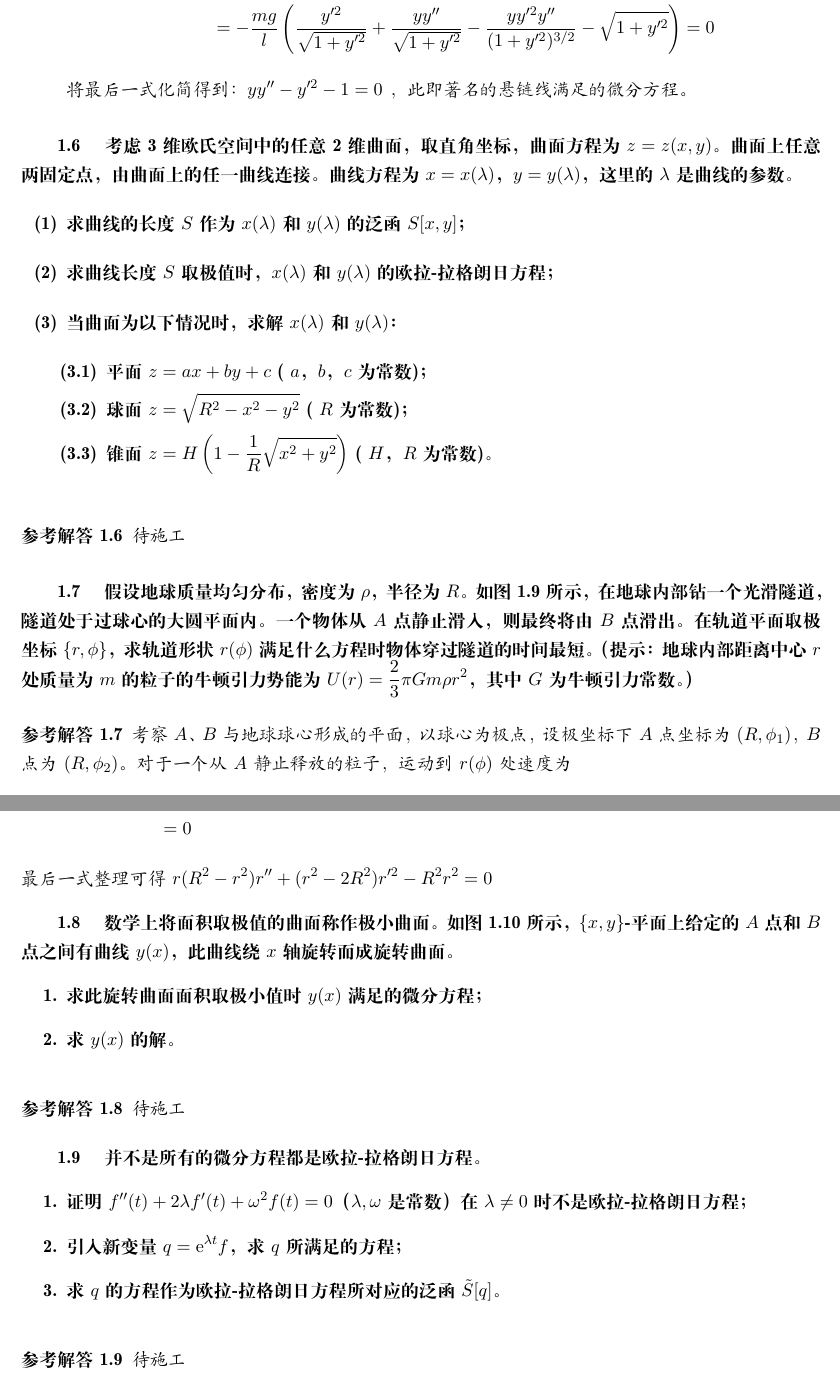
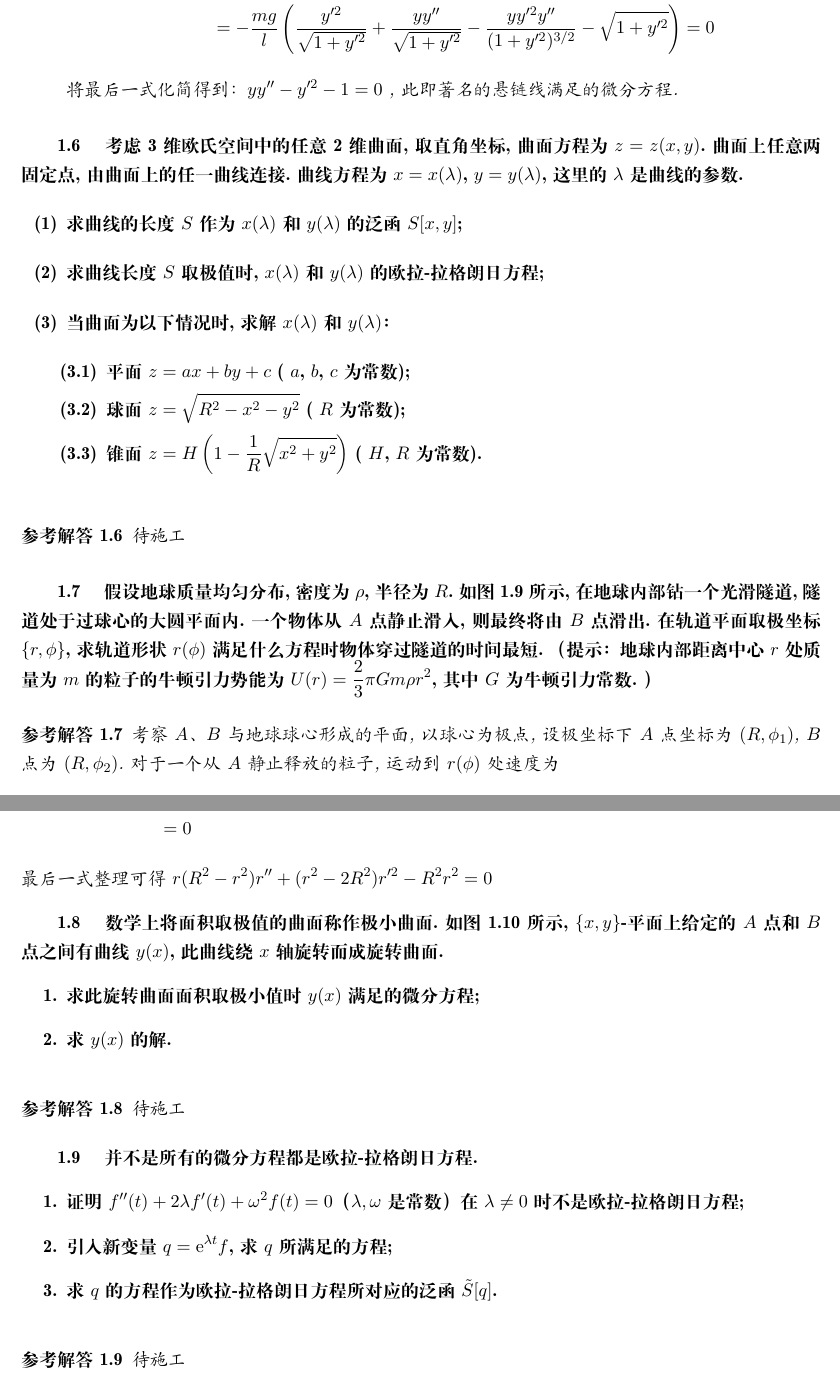
Before and after one commit to Phiyu/GaoXian, a LaTeX thesis (tex/main.tex, which reads tex/content/Ch1.tex): two parts of pages 6 and 7 of 38, joined at a grey line, cut so that both start at the same text. Compiled offline with XeLaTeX.

Commit message:
Modified some typos

```diff
--- a/tex/content/Ch1.tex
+++ b/tex/content/Ch1.tex
@@ -95 +93,0 @@
-        \item 求细绳重力势能取极值时，细绳形状所满足的欧拉-拉格朗日方程。
@@ -116,23 +116,23 @@
                                  \right) = 0
         \end{aligned}
         \]
-        将最后一式化简得到：\( yy'' - y'^2 - 1 = 0 \) ，此即著名的悬链线满足的微分方程。
+        将最后一式化简得到：\( yy'' - y'^2 - 1 = 0 \) , 此即著名的悬链线满足的微分方程.
     \end{enumerate}
 \end{solution}
 % updated by: Moyufishy
 % date: 2024/10/26
 
-\problem{考虑3维欧氏空间中的任意2维曲面，取直角坐标，曲面方程为\( z=z(x,y) \)。曲面上任意两
-    固定点，由曲面上的任一曲线连接。曲线方程为\( x=x(\lambda) \)，\( y=y(\lambda) \)，这里的
-    \( \lambda \)是曲线的参数。
+\problem{考虑3维欧氏空间中的任意2维曲面, 取直角坐标, 曲面方程为\( z=z(x,y) \). 曲面上任意两
+    固定点, 由曲面上的任一曲线连接. 曲线方程为\( x=x(\lambda) \), \( y=y(\lambda) \), 这里的
+    \( \lambda \)是曲线的参数.
     \begin{enumerate}[label=(\arabic*)]
-        \item 求曲线的长度\(S\)作为\( x(\lambda) \)和\( y(\lambda) \)的泛函\( S[x,y] \)；
-        \item 求曲线长度\(S\)取极值时，\( x(\lambda) \)和\( y(\lambda) \)的欧拉-拉格朗日方程；
-        \item 当曲面为以下情况时，求解\( x(\lambda) \)和\( y(\lambda) \)：
+        \item 求曲线的长度\(S\)作为\( x(\lambda) \)和\( y(\lambda) \)的泛函\( S[x,y] \);
+        \item 求曲线长度\(S\)取极值时, \( x(\lambda) \)和\( y(\lambda) \)的欧拉-拉格朗日方程;
+        \item 当曲面为以下情况时, 求解\( x(\lambda) \)和\( y(\lambda) \)：
         \begin{enumerate}[label=(\arabic{enumi}.\arabic*)]
-            \item 平面\( z = ax + by + c \) ( \(a\)，\(b\)，\(c\)为常数 )；
-            \item 球面\( z = \sqrt{R^2 - x^2 - y^2} \) ( \(R\)为常数 )；
-            \item 锥面\( z = H \left( 1-\frac{1}{R}\sqrt{x^2+y^2} \right) \) ( \(H\)，\(R\)为常数 )。
+            \item 平面\( z = ax + by + c \) ( \(a\), \(b\), \(c\)为常数 );
+            \item 球面\( z = \sqrt{R^2 - x^2 - y^2} \) ( \(R\)为常数 );
+            \item 锥面\( z = H \left( 1-\frac{1}{R}\sqrt{x^2+y^2} \right) \) ( \(H\), \(R\)为常数 ).
         \end{enumerate}
     \end{enumerate}}
 \begin{solution}
@@ -141,10 +141,10 @@
 % updated by: Moyufishy
 % date: 2024/10/26
 
-\problem{假设地球质量均匀分布，密度为\( \rho \)，半径为\(R\)。如图1.9所示，在地球内部钻一个光滑隧道，隧道处于过球心的大圆平面内。一个物体从\(A\)点静止滑入，则最终将由\(B\)点滑出。在轨道平面取极坐标\( \{r,\phi\} \)，求轨道形状\( r(\phi) \)满足什么方程时物体穿过隧道的时间最短。（提示：地球内部距离中心\(r\)处质量为\(m\)的粒子的牛顿引力势能为\( U(r)=\frac23 \pi Gm\rho r^2 \)，其中\(G\)为牛顿引力常数。） }
+\problem{假设地球质量均匀分布, 密度为\( \rho \), 半径为\(R\). 如图1.9所示, 在地球内部钻一个光滑隧道, 隧道处于过球心的大圆平面内. 一个物体从\(A\)点静止滑入, 则最终将由\(B\)点滑出. 在轨道平面取极坐标\( \{r,\phi\} \), 求轨道形状\( r(\phi) \)满足什么方程时物体穿过隧道的时间最短. （提示：地球内部距离中心\(r\)处质量为\(m\)的粒子的牛顿引力势能为\( U(r)=\frac23 \pi Gm\rho r^2 \), 其中\(G\)为牛顿引力常数. ） }
 \begin{solution}
-    考察\(A\)、\(B\)与地球球心形成的平面，以球心为极点，设极坐标下\(A\)点坐标为\( (R,\phi_1) \)，\(B\)点为\( (R,\phi_2) \)。
-    对于一个从\(A\)静止释放的粒子，运动到\( r(\phi) \)处速度为
+    考察\(A\)、\(B\)与地球球心形成的平面, 以球心为极点, 设极坐标下\(A\)点坐标为\( (R,\phi_1) \), \(B\)点为\( (R,\phi_2) \).
+    对于一个从\(A\)静止释放的粒子, 运动到\( r(\phi) \)处速度为
     \[
         v(r) = \sqrt{\frac{2T}{m}} = \sqrt{\frac{2\Delta U(r)}{m}} = \sqrt{\frac43 \pi G \rho (R^2-r^2)}
     \]
@@ -169,10 +169,10 @@
 % updated by: Moyufishy
 % date: 2024/10/26
 
-\problem{数学上将面积取极值的曲面称作极小曲面。如图1.10所示，\( \{x,y\} \)-平面上给定的\(A\)点和\(B\)点之间有曲线\( y(x) \)，此曲线绕\(x\)轴旋转而成旋转曲面。
+\problem{数学上将面积取极值的曲面称作极小曲面. 如图1.10所示, \( \{x,y\} \)-平面上给定的\(A\)点和\(B\)点之间有曲线\( y(x) \), 此曲线绕\(x\)轴旋转而成旋转曲面.
     \begin{enumerate}
-        \item 求此旋转曲面面积取极小值时\( y(x) \)满足的微分方程；
-        \item 求\( y(x) \)的解。
+        \item 求此旋转曲面面积取极小值时\( y(x) \)满足的微分方程;
+        \item 求\( y(x) \)的解.
     \end{enumerate}
 }
 \begin{solution}
@@ -181,11 +181,11 @@
 % updated by: Moyufishy
 % date: 2024/10/26
 
-\problem{并不是所有的微分方程都是欧拉-拉格朗日方程。
+\problem{并不是所有的微分方程都是欧拉-拉格朗日方程.
     \begin{enumerate}
-        \item 证明\( f''(t)+2\lambda f'(t)+\omega^2f(t) = 0 \)（\( \lambda,\omega \)是常数）在\( \lambda \neq 0 \)时不是欧拉-拉格朗日方程；
-        \item 引入新变量\( q = \me^{\lambda t}f \)，求\(q\)所满足的方程；
-        \item 求\(q\)的方程作为欧拉-拉格朗日方程所对应的泛函\( \tilde{S}[q] \)。
+        \item 证明\( f''(t)+2\lambda f'(t)+\omega^2f(t) = 0 \)（\( \lambda,\omega \)是常数）在\( \lambda \neq 0 \)时不是欧拉-拉格朗日方程;
+        \item 引入新变量\( q = \me^{\lambda t}f \), 求\(q\)所满足的方程;
+        \item 求\(q\)的方程作为欧拉-拉格朗日方程所对应的泛函\( \tilde{S}[q] \).
     \end{enumerate}
 }
 \begin{solution}
```
Also changed, not shown: tex/content/Ch10.tex (+12 -12 lines), tex/main.pdf, tex/content/Ch1.tex (21 more changed lines), 2 other files.
